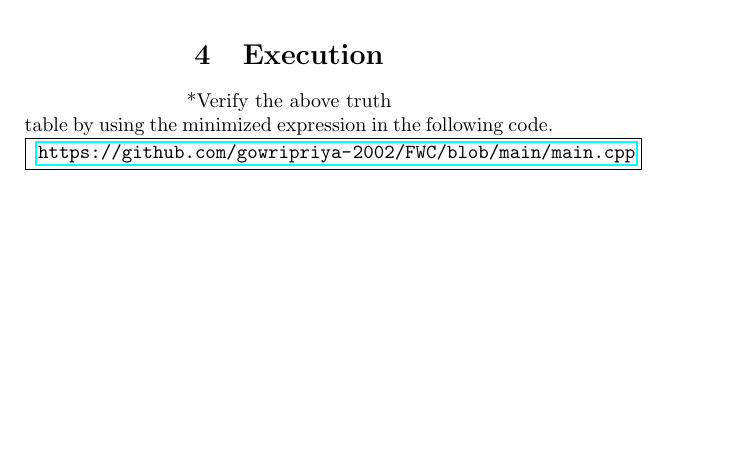
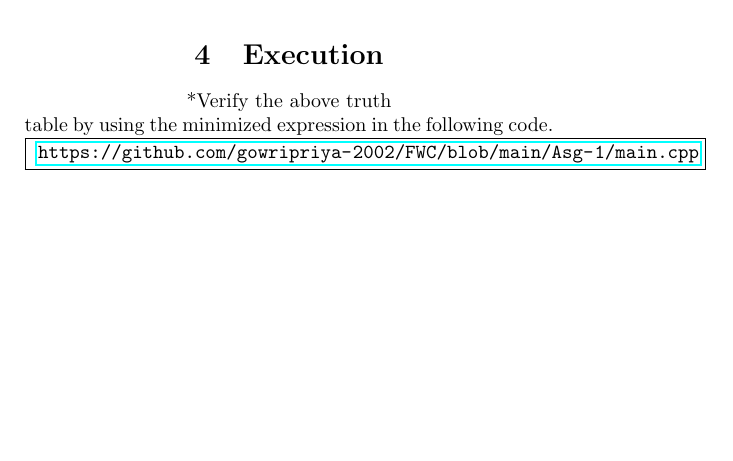
Before and after one commit to gowripriya-2002/FWC, a LaTeX paper (Asg-1/k_map mini.tex): part of page 2 of 2, cut so that both start at the same text. Compiled offline with pdfLaTeX.

Commit message:
Update k_map mini.tex

```diff
--- a/Asg-1/k_map mini.tex
+++ b/Asg-1/k_map mini.tex
@@ -150,6 +150,6 @@ Truth Table
 \section{Execution}
 *Verify the above truth table by using the minimized expression in the following code.
 \framebox{
-\url{https://github.com/gowripriya-2002/FWC/blob/main/main.cpp}}
+\url{https://github.com/gowripriya-2002/FWC/blob/main/Asg-1/main.cpp}}
 \bibliographystyle{ieeetr}
 \end{document}
```
